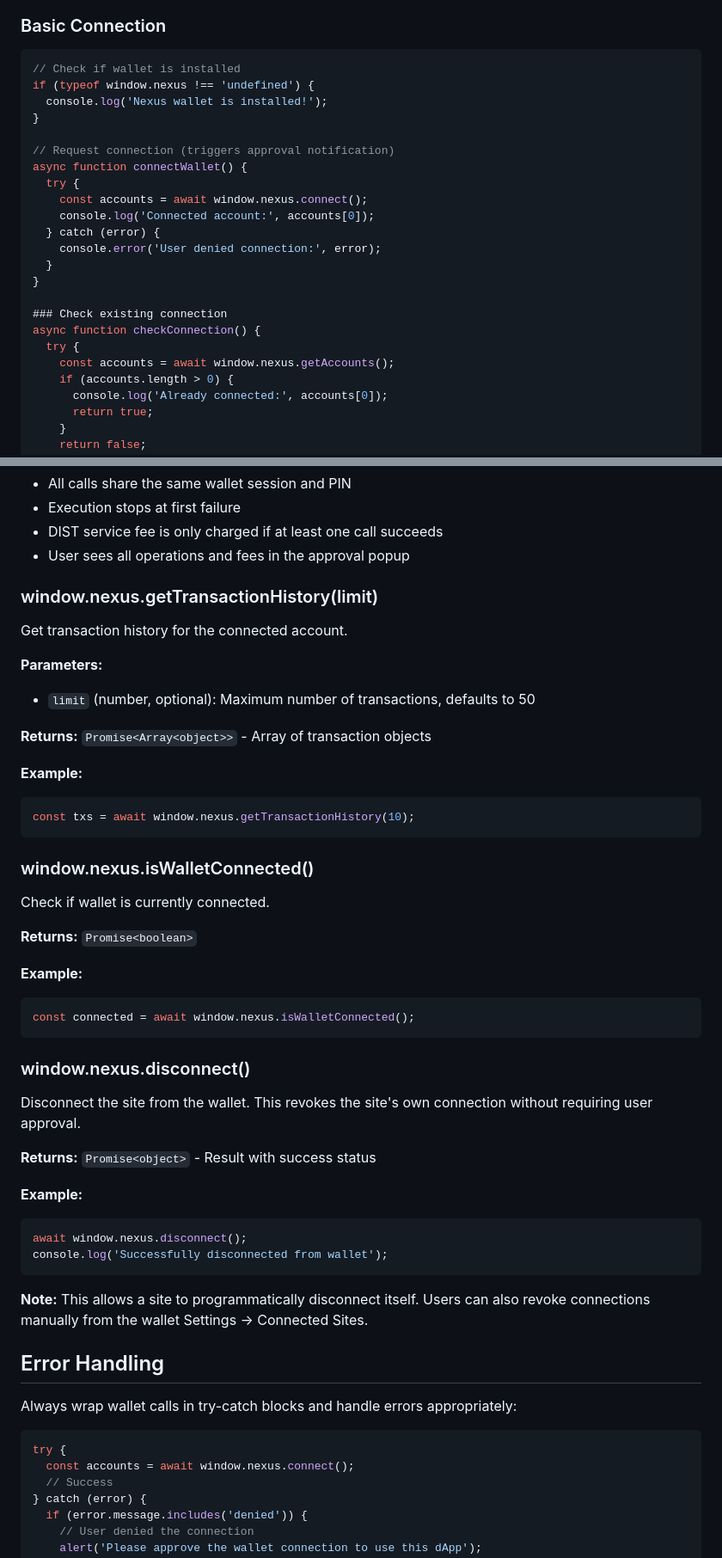
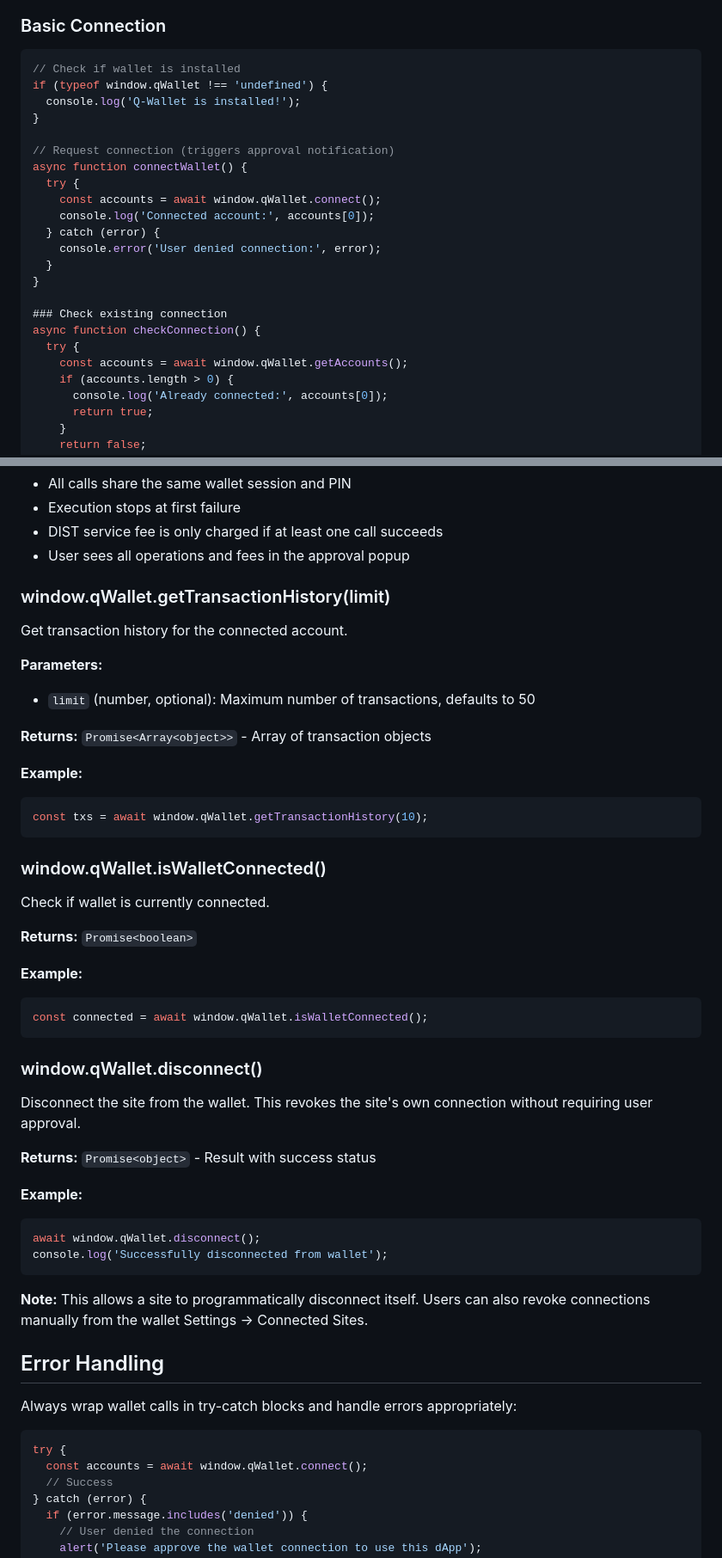
Before and after one commit to AkstonCap/q-wallet, a Markdown page: DAPP-INTEGRATION.md, 2 parts joined by grey strips. Shown at 86% size. Rendered like a GitHub page.

Commit message:
Modified dapp connection method to "window.qWallet.<method>"

````diff
--- a/DAPP-INTEGRATION.md
+++ b/DAPP-INTEGRATION.md
@@ -37,14 +37,14 @@ Your site **cannot**:
 
 ```javascript
 // Check if wallet is installed
-if (typeof window.nexus !== 'undefined') {
-  console.log('Nexus wallet is installed!');
+if (typeof window.qWallet !== 'undefined') {
+  console.log('Q-Wallet is installed!');
 }
 
 // Request connection (triggers approval notification)
 async function connectWallet() {
   try {
-    const accounts = await window.nexus.connect();
+    const accounts = await window.qWallet.connect();
     console.log('Connected account:', accounts[0]);
   } catch (error) {
     console.error('User denied connection:', error);
@@ -54,7 +54,7 @@ async function connectWallet() {
 ### Check existing connection
 async function checkConnection() {
   try {
-    const accounts = await window.nexus.getAccounts();
+    const accounts = await window.qWallet.getAccounts();
     if (accounts.length > 0) {
       console.log('Already connected:', accounts[0]);
       return true;
@@ -326,7 +326,7 @@ console.log(`DIST service fee: ${result.distFee} NXS`);
 - DIST service fee is only charged if at least one call succeeds
 - User sees all operations and fees in the approval popup
 
-### window.nexus.getTransactionHistory(limit)
+### window.qWallet.getTransactionHistory(limit)
 Get transaction history for the connected account.
 
 **Parameters:**
@@ -336,27 +336,27 @@ Get transaction history for the connected account.
 
 **Example:**
 ```javascript
-const txs = await window.nexus.getTransactionHistory(10);
+const txs = await window.qWallet.getTransactionHistory(10);
 ```
 
-### window.nexus.isWalletConnected()
+### window.qWallet.isWalletConnected()
 Check if wallet is currently connected.
 
 **Returns:** `Promise<boolean>`
 
 **Example:**
 ```javascript
-const connected = await window.nexus.isWalletConnected();
+const connected = await window.qWallet.isWalletConnected();
 ```
 
-### window.nexus.disconnect()
+### window.qWallet.disconnect()
 Disconnect the site from the wallet. This revokes the site's own connection without requiring user approval.
 
 **Returns:** `Promise<object>` - Result with success status
 
 **Example:**
 ```javascript
-await window.nexus.disconnect();
+await window.qWallet.disconnect();
 console.log('Successfully disconnected from wallet');
 ```
 
@@ -368,7 +368,7 @@ Always wrap wallet calls in try-catch blocks and handle errors appropriately:
 
 ```javascript
 try {
-  const accounts = await window.nexus.connect();
+  const accounts = await window.qWallet.connect();
   // Success
 } catch (error) {
   if (error.message.includes('denied')) {
````
Also changed, not shown: other parts of DAPP-INTEGRATION.md (+28 -28 lines).
